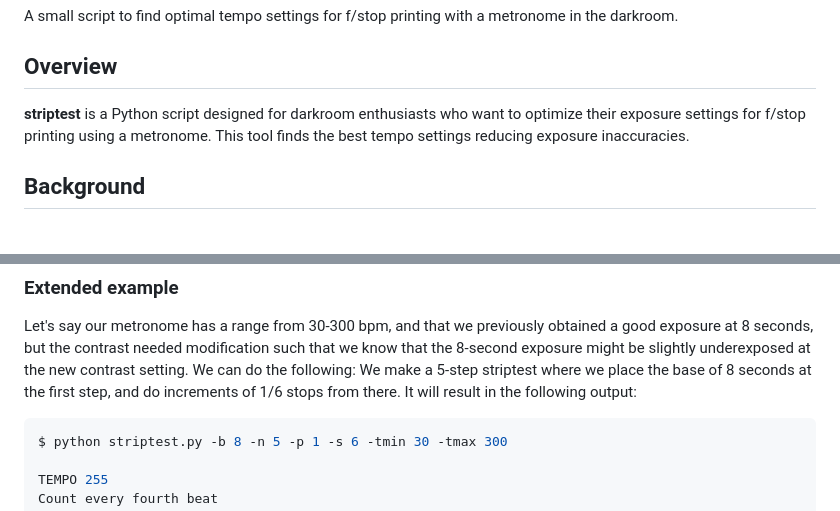
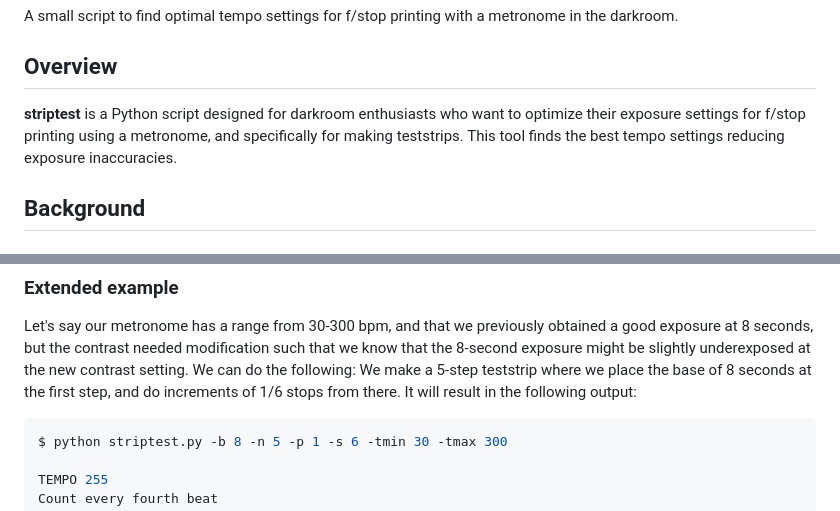
Before and after one commit to BinFlush/striptest, a Markdown page: README.md, 2 parts joined by grey strips. Drawn GitHub-style.

````diff
--- a/README.md
+++ b/README.md
@@ -1,7 +1,7 @@
 # striptest
 A small script to find optimal tempo settings for f/stop printing with a metronome in the darkroom.
 ## Overview
-**striptest** is a Python script designed for darkroom enthusiasts who want to optimize their exposure settings for f/stop printing using a metronome. This tool finds the best tempo settings reducing exposure inaccuracies.
+**striptest** is a Python script designed for darkroom enthusiasts who want to optimize their exposure settings for f/stop printing using a metronome, and specifically for making teststrips. This tool finds the best tempo settings reducing exposure inaccuracies.
 
 ## Background
 
@@ -86,7 +86,7 @@ Custom tempo files are useful for metronomes with skips in their possible bpm op
 
 ### Extended example
 Let's say our metronome has a range from 30-300 bpm, and that we previously obtained a good exposure at 8 seconds, but the contrast needed modification such that we know that the 8-second exposure might be slightly underexposed at the new contrast setting. We can do the following:
-We make a 5-step striptest where we place the base of 8 seconds at the first step, and do increments of 1/6 stops from there. It will result in the following output:
+We make a 5-step teststrip where we place the base of 8 seconds at the first step, and do increments of 1/6 stops from there. It will result in the following output:
 ```bash
 $ python striptest.py -b 8 -n 5 -p 1 -s 6 -tmin 30 -tmax 300
 
````
